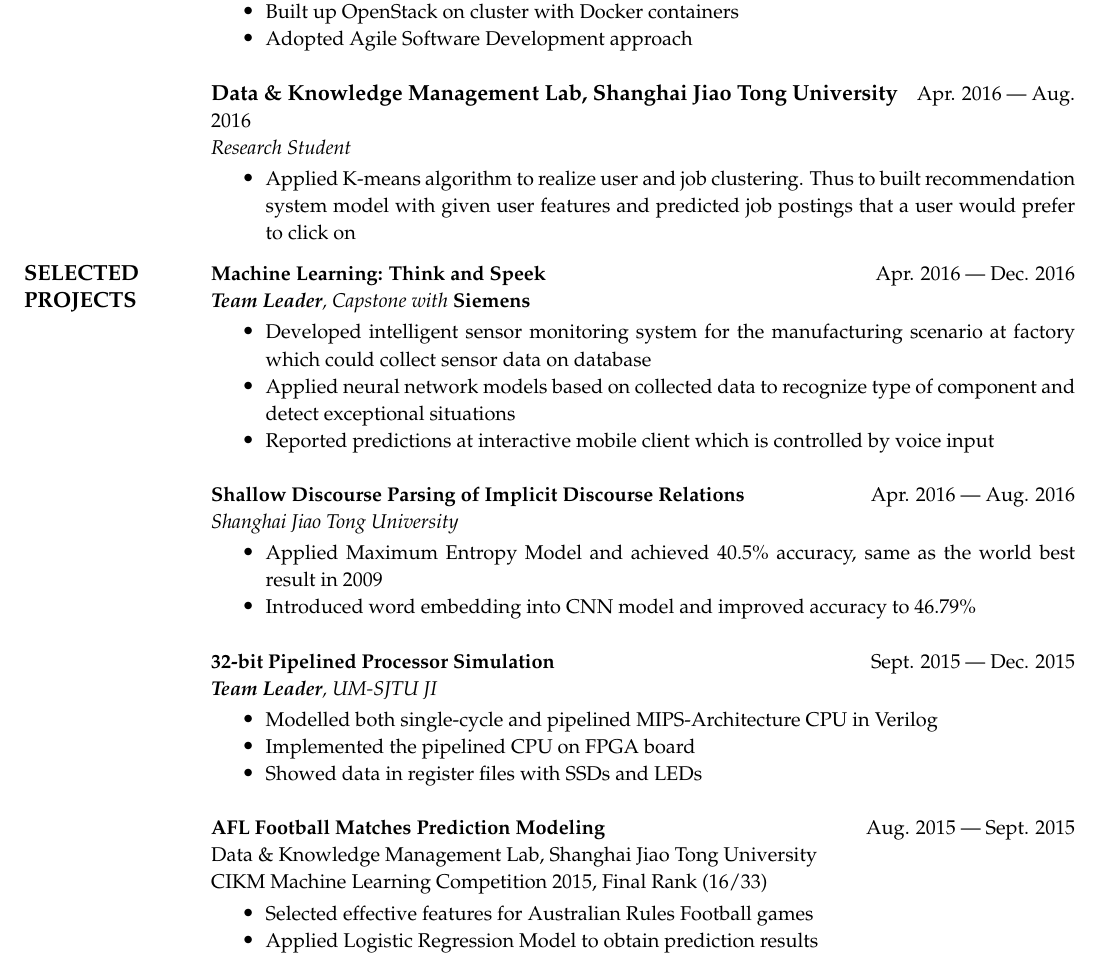
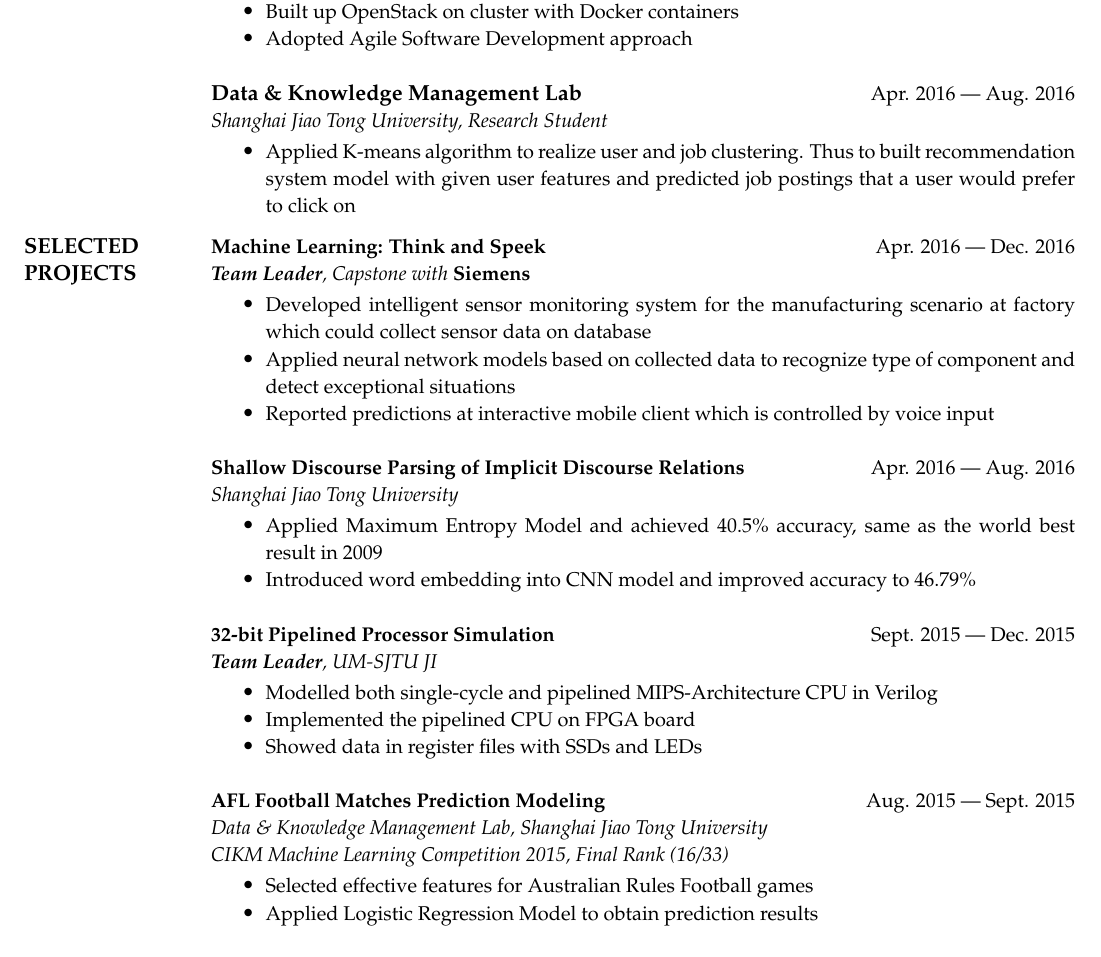
Before and after one commit to wuhao21/MyResume, a LaTeX CV (myResume.tex): part of the page, cut so that both start at the same text. Compiled offline with pdfLaTeX.

Commit message:
alignment

```diff
--- a/myResume.tex
+++ b/myResume.tex
@@ -56,8 +56,8 @@ Bachelor of Engineering, Electrical and Computer Engineering
 \end{itemize}
 
 {\small
-{\bf\normalsize Data \& Knowledge Management Lab, Shanghai Jiao Tong University} \hfill Apr. 2016 --- Aug. 2016 \\
-{\it Research Student}
+{\bf\normalsize Data \& Knowledge Management Lab} \hfill Apr. 2016 --- Aug. 2016 \\
+{\it Shanghai Jiao Tong University, Research Student}
 }
 \begin{itemize}
 \setlength{\itemsep}{0pt}
@@ -133,7 +133,7 @@ Bachelor of Engineering, Electrical and Computer Engineering
 {
 \small
 {\bf AFL Football Matches Prediction Modeling} \hfill Aug. 2015 --- Sept. 2015\\
-{Data \& Knowledge Management Lab, Shanghai Jiao Tong University \\ CIKM Machine Learning Competition 2015, Final Rank (16/33)}
+{\it Data \& Knowledge Management Lab, Shanghai Jiao Tong University \\ CIKM Machine Learning Competition 2015, Final Rank (16/33)}
 }
 \begin{itemize}
 \setlength{\itemsep}{0pt}
```
Also changed, not shown: myResume.pdf, 2 other files.
